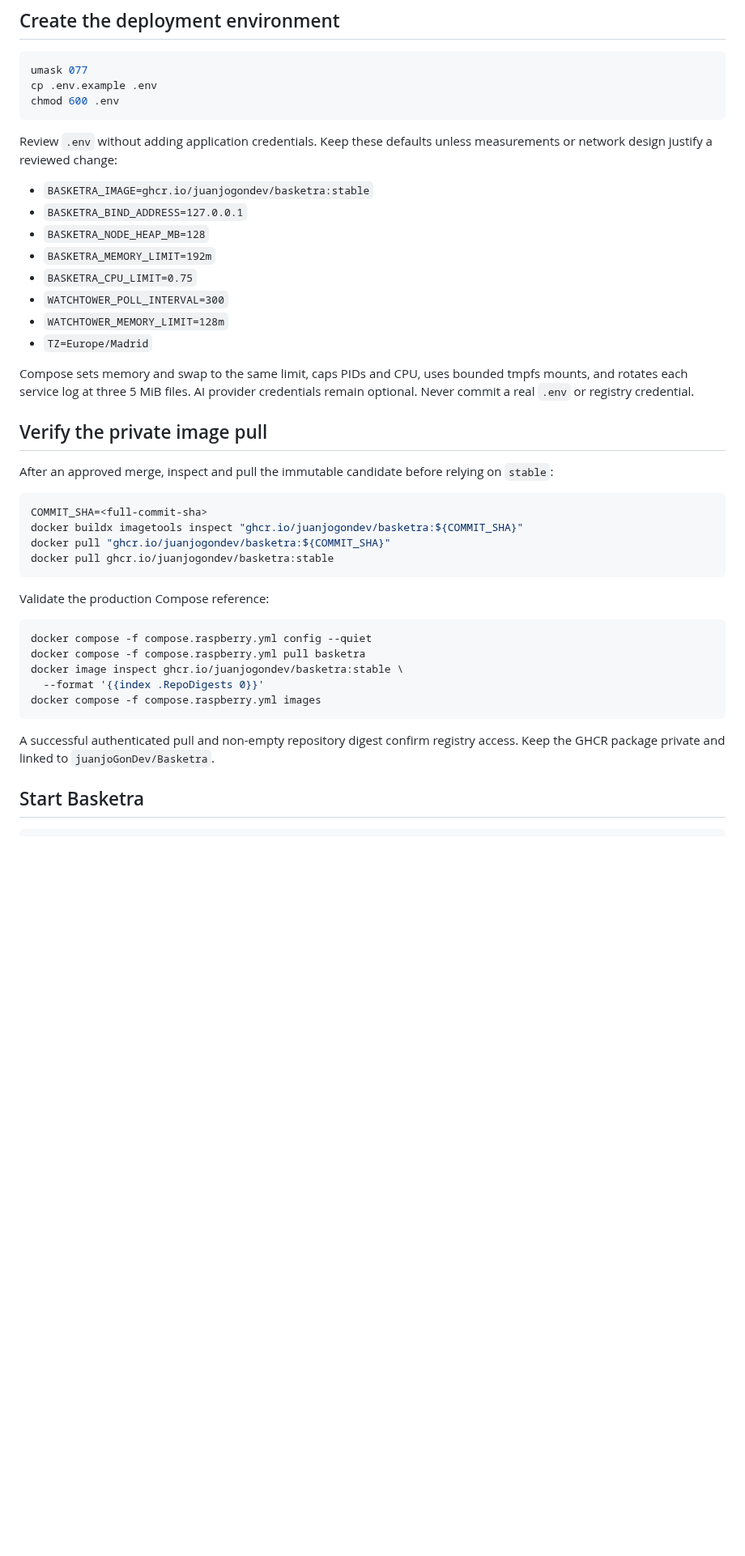
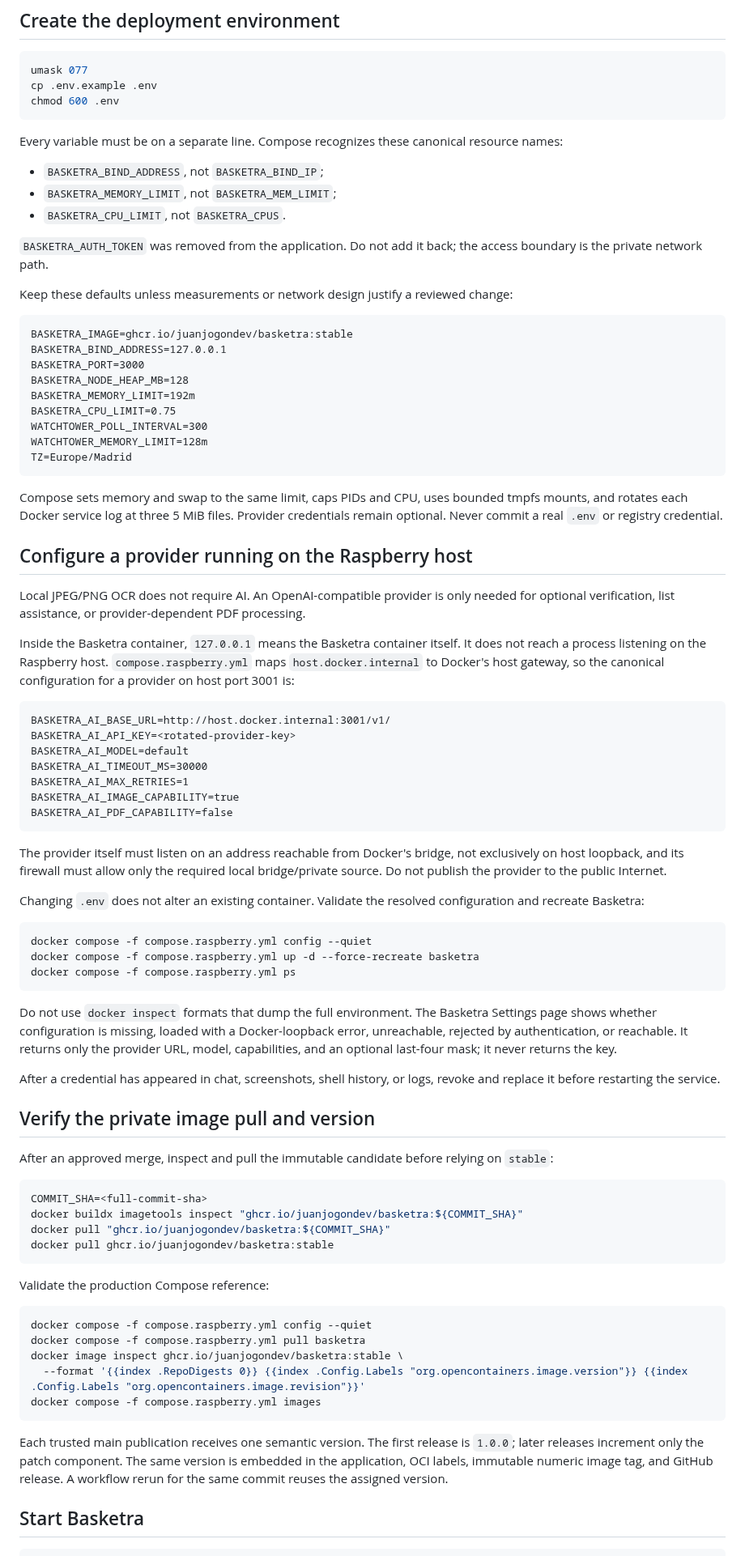
Before and after one commit to juanjoGonDev/Basketra, a Markdown page: RASPBERRY_DEPLOYMENT.md, the part around one of its changes. Shown at 81% size. GitHub-like rendering; blank space fills up the shorter version.

Commit message:
docs(deploy): add AI diagnostics operations and releases

````diff
--- a/RASPBERRY_DEPLOYMENT.md
+++ b/RASPBERRY_DEPLOYMENT.md
@@ -37,20 +37,61 @@ cp .env.example .env
 chmod 600 .env
 ```
 
-Review `.env` without adding application credentials. Keep these defaults unless measurements or network design justify a reviewed change:
+Every variable must be on a separate line. Compose recognizes these canonical resource names:
 
-- `BASKETRA_IMAGE=ghcr.io/juanjogondev/basketra:stable`
-- `BASKETRA_BIND_ADDRESS=127.0.0.1`
-- `BASKETRA_NODE_HEAP_MB=128`
-- `BASKETRA_MEMORY_LIMIT=192m`
-- `BASKETRA_CPU_LIMIT=0.75`
-- `WATCHTOWER_POLL_INTERVAL=300`
-- `WATCHTOWER_MEMORY_LIMIT=128m`
-- `TZ=Europe/Madrid`
+- `BASKETRA_BIND_ADDRESS`, not `BASKETRA_BIND_IP`;
+- `BASKETRA_MEMORY_LIMIT`, not `BASKETRA_MEM_LIMIT`;
+- `BASKETRA_CPU_LIMIT`, not `BASKETRA_CPUS`.
 
-Compose sets memory and swap to the same limit, caps PIDs and CPU, uses bounded tmpfs mounts, and rotates each service log at three 5 MiB files. AI provider credentials remain optional. Never commit a real `.env` or registry credential.
+`BASKETRA_AUTH_TOKEN` was removed from the application. Do not add it back; the access boundary is the private network path.
 
-## Verify the private image pull
+Keep these defaults unless measurements or network design justify a reviewed change:
+
+```dotenv
+BASKETRA_IMAGE=ghcr.io/juanjogondev/basketra:stable
+BASKETRA_BIND_ADDRESS=127.0.0.1
+BASKETRA_PORT=3000
+BASKETRA_NODE_HEAP_MB=128
+BASKETRA_MEMORY_LIMIT=192m
+BASKETRA_CPU_LIMIT=0.75
+WATCHTOWER_POLL_INTERVAL=300
+WATCHTOWER_MEMORY_LIMIT=128m
+TZ=Europe/Madrid
+```
+
+Compose sets memory and swap to the same limit, caps PIDs and CPU, uses bounded tmpfs mounts, and rotates each Docker service log at three 5 MiB files. Provider credentials remain optional. Never commit a real `.env` or registry credential.
+
+## Configure a provider running on the Raspberry host
+
+Local JPEG/PNG OCR does not require AI. An OpenAI-compatible provider is only needed for optional verification, list assistance, or provider-dependent PDF processing.
+
+Inside the Basketra container, `127.0.0.1` means the Basketra container itself. It does not reach a process listening on the Raspberry host. `compose.raspberry.yml` maps `host.docker.internal` to Docker's host gateway, so the canonical configuration for a provider on host port 3001 is:
+
+```dotenv
+BASKETRA_AI_BASE_URL=http://host.docker.internal:3001/v1/
+BASKETRA_AI_API_KEY=<rotated-provider-key>
+BASKETRA_AI_MODEL=default
+BASKETRA_AI_TIMEOUT_MS=30000
+BASKETRA_AI_MAX_RETRIES=1
+BASKETRA_AI_IMAGE_CAPABILITY=true
+BASKETRA_AI_PDF_CAPABILITY=false
+```
+
+The provider itself must listen on an address reachable from Docker's bridge, not exclusively on host loopback, and its firewall must allow only the required local bridge/private source. Do not publish the provider to the public Internet.
+
+Changing `.env` does not alter an existing container. Validate the resolved configuration and recreate Basketra:
+
+```bash
+docker compose -f compose.raspberry.yml config --quiet
+docker compose -f compose.raspberry.yml up -d --force-recreate basketra
+docker compose -f compose.raspberry.yml ps
+```
+
+Do not use `docker inspect` formats that dump the full environment. The Basketra Settings page shows whether configuration is missing, loaded with a Docker-loopback error, unreachable, rejected by authentication, or reachable. It returns only the provider URL, model, capabilities, and an optional last-four mask; it never returns the key.
+
+After a credential has appeared in chat, screenshots, shell history, or logs, revoke and replace it before restarting the service.
+
+## Verify the private image pull and version
 
 After an approved merge, inspect and pull the immutable candidate before relying on `stable`:
 
@@ -67,11 +108,11 @@ Validate the production Compose reference:
 docker compose -f compose.raspberry.yml config --quiet
 docker compose -f compose.raspberry.yml pull basketra
 docker image inspect ghcr.io/juanjogondev/basketra:stable \
-  --format '{{index .RepoDigests 0}}'
+  --format '{{index .RepoDigests 0}} {{index .Config.Labels "org.opencontainers.image.version"}} {{index .Config.Labels "org.opencontainers.image.revision"}}'
 docker compose -f compose.raspberry.yml images
 ```
 
-A successful authenticated pull and non-empty repository digest confirm registry access. Keep the GHCR package private and linked to `juanjoGonDev/Basketra`.
+Each trusted main publication receives one semantic version. The first release is `1.0.0`; later releases increment only the patch component. The same version is embedded in the application, OCI labels, immutable numeric image tag, and GitHub release. A workflow rerun for the same commit reuses the assigned version.
 
 ## Start Basketra
 
````
Also changed, not shown: other parts of RASPBERRY_DEPLOYMENT.md (+79 -42 lines).
